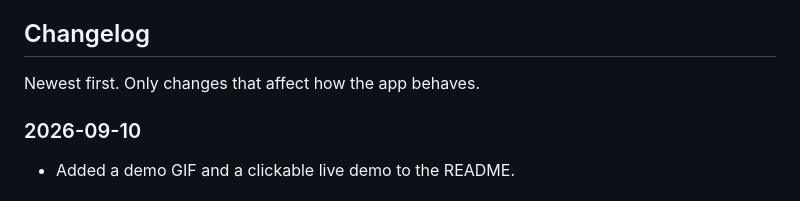
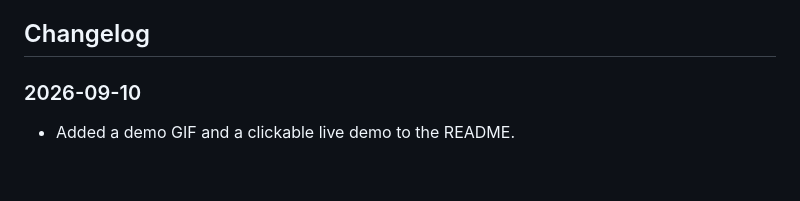
Before and after one commit to ruanyn2025/predoc_watcher_app, a Markdown page: README.md, the part around the change. Rendered like a GitHub page; blank space fills up the shorter version.

Commit message:
Drop the changelog preamble
Dated sections in reverse order do not need a line explaining that they are in
reverse order.

Co-Authored-By: Claude Opus 5 <noreply@anthropic.com>

```diff
--- a/README.md
+++ b/README.md
@@ -213,8 +213,6 @@ python_path.txt       your interpreter path (optional)
 
 ## Changelog
 
-Newest first. Only changes that affect how the app behaves.
-
 ### 2026-09-10
 
 - Added a demo GIF and a clickable live demo to the README.
```
Also changed, not shown: README.zh-CN.md (+0 -2 lines).
